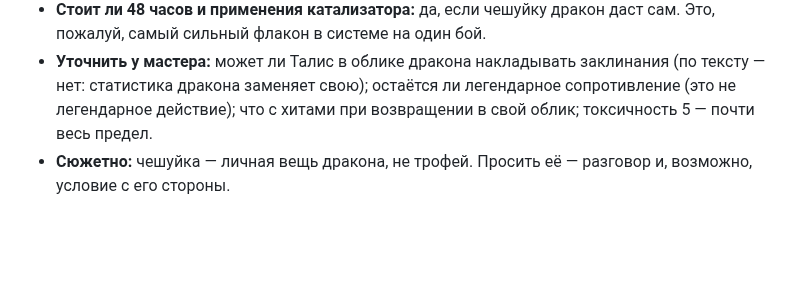
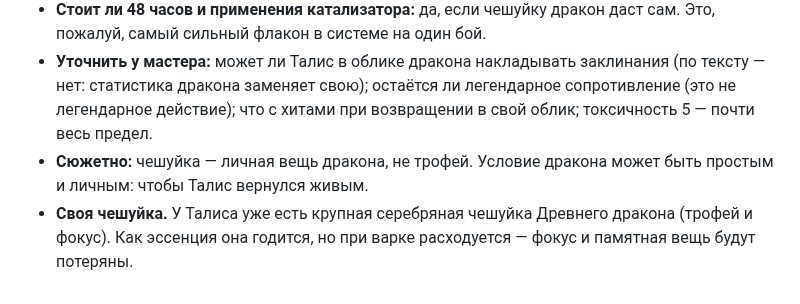
Before and after one commit to harana3737-dot/Alcemy, a Markdown page: Заметки на будущее.md, the part around the change. Rendered like a GitHub page; blank space fills up the shorter version.

Commit message:
Заметки: условие дракона и своя чешуйка Талиса
Co-Authored-By: Claude Opus 5.5 <noreply@anthropic.com>
Claude-Session: https://claude.ai/code/session_01R213iRVjUWMEfZssNk4Min

```diff
--- a/Заметки на будущее.md
+++ b/Заметки на будущее.md
@@ -49,4 +49,5 @@
 - **Кому выгоднее:** Талису — больше всех: из хрупкого заклинателя — существо уровня ≈16 по опасности. Фаэнону — меньше: он теряет своё оружие и умения, ему лучше Размер великана.
 - **Стоит ли 48 часов и применения катализатора:** да, если чешуйку дракон даст сам. Это, пожалуй, самый сильный флакон в системе на один бой.
 - **Уточнить у мастера:** может ли Талис в облике дракона накладывать заклинания (по тексту — нет: статистика дракона заменяет свою); остаётся ли легендарное сопротивление (это не легендарное действие); что с хитами при возвращении в свой облик; токсичность 5 — почти весь предел.
-- **Сюжетно:** чешуйка — личная вещь дракона, не трофей. Просить её — разговор и, возможно, условие с его стороны.
+- **Сюжетно:** чешуйка — личная вещь дракона, не трофей. Условие дракона может быть простым и личным: чтобы Талис вернулся живым.
+- **Своя чешуйка.** У Талиса уже есть крупная серебряная чешуйка Древнего дракона (трофей и фокус). Как эссенция она годится, но при варке расходуется — фокус и памятная вещь будут потеряны.
```
